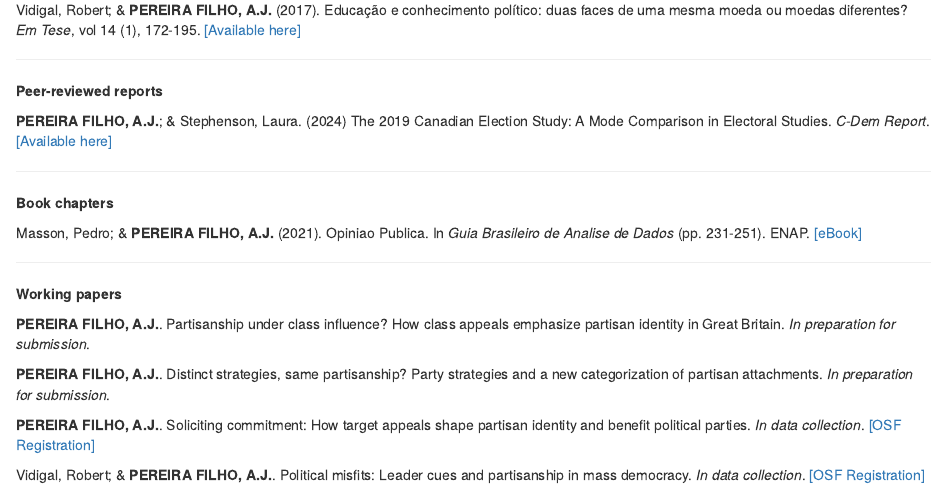
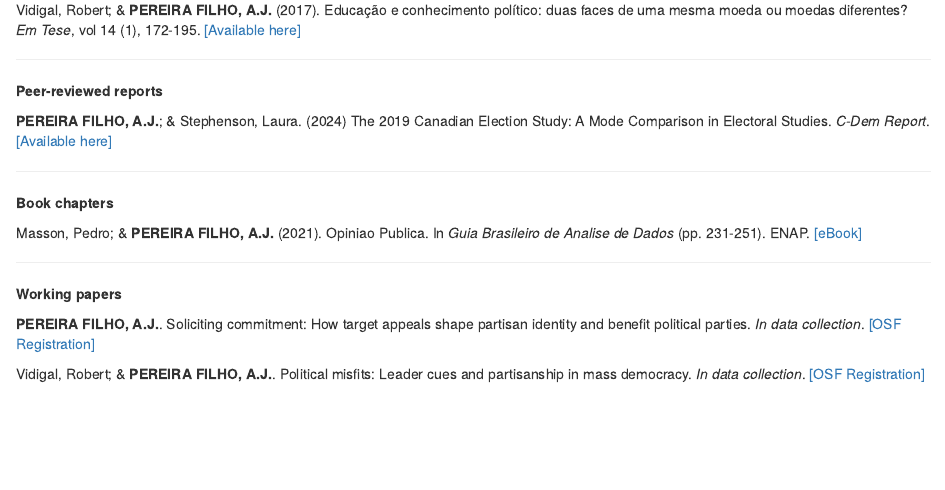
Before and after one commit to AlvaPe/ajpereira, an R Markdown document (research.Rmd): the page in a window 1100 px wide, from 420 px down. Rendered offline with R 4.5, knitr and Pandoc, with nearby package versions; drawn as R Markdown's standard HTML page in place of the format the file asks for.

Commit message:
another one

```diff
--- a/_site.yml
+++ b/_site.yml
@@ -13,7 +13,7 @@ navbar:
     - text: "Funding & Awards"
       href: funding_awards.html
     - text: "Curriculum Vitae"
-      href: '<a href="/files/CV_alv_Sept22.pdf" download>CV</a>'
+      href: "CV_alv_Sept22.pdf"
     - text: "Teaching"
       menu:
       - text: "Syllabus: Research Design (Fall 2024)"
--- a/research.Rmd
+++ b/research.Rmd
@@ -45,10 +45,6 @@ Masson, Pedro; & **PEREIRA FILHO, A.J.** (2021). Opiniao Publica. In *Guia Brasi
 
 **Working papers**
 
-**PEREIRA FILHO, A.J.**. Partisanship under class influence? How class appeals emphasize partisan identity in Great Britain. *In preparation for submission*.
-
-**PEREIRA FILHO, A.J.**. Distinct strategies, same partisanship? Party strategies and a new categorization of partisan attachments. *In preparation for submission*.
-
 **PEREIRA FILHO, A.J.**. Soliciting commitment: How target appeals shape partisan identity and benefit political parties. *In data collection*. <a href="https://osf.io/4kfnm?mode=&revisionId=&view_only=" target = "_blank">[OSF Registration]</a>
 
 Vidigal, Robert; & **PEREIRA FILHO, A.J.**. Political misfits: Leader cues and partisanship in mass democracy. *In data collection*. <a href="https://osf.io/9f3gz?mode=&revisionId=&view_only=" target = "_blank">[OSF Registration]</a>
```
Also changed, not shown: docs/search.json, 19 other files.
